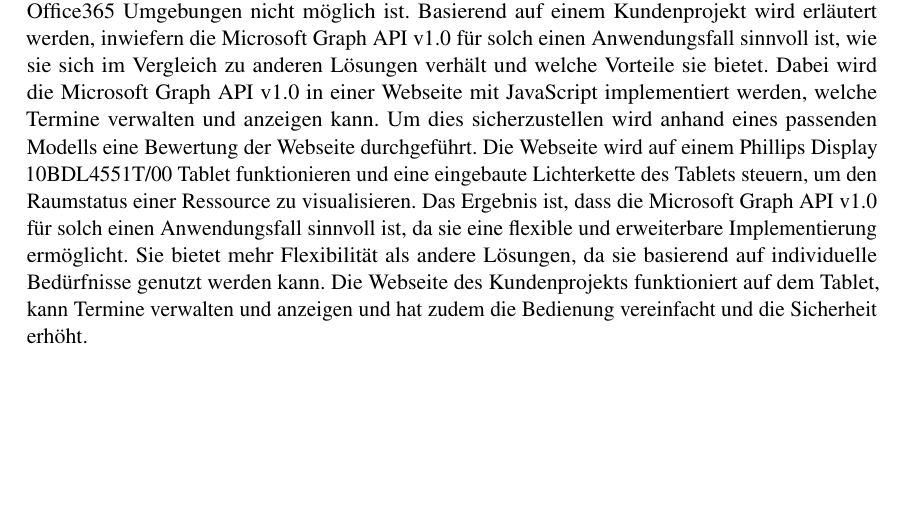
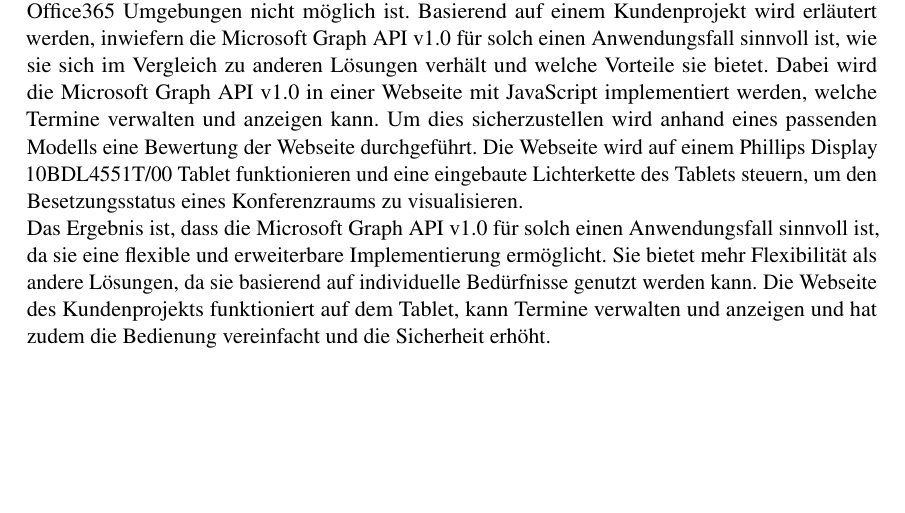
Before and after one commit to Adham380/PraxisArbeit1, a LaTeX document (src/main.tex, which reads src/Abstract.tex): part of page 3 of 38, cut so that both start at the same text. Compiled offline with pdfLaTeX.

Commit message:
abstract improved

```diff
--- a/src/Abstract.tex
+++ b/src/Abstract.tex
@@ -5,7 +5,8 @@
 Basierend auf einem Kundenprojekt wird erläutert werden, inwiefern die Microsoft Graph API v1.0 für solch einen Anwendungsfall sinnvoll ist, wie sie sich im Vergleich zu anderen Lösungen verhält und welche Vorteile sie bietet.
 Dabei wird die Microsoft Graph API v1.0 in einer Webseite mit JavaScript implementiert werden, welche Termine verwalten und anzeigen kann.
 Um dies sicherzustellen wird anhand eines passenden Modells eine Bewertung der Webseite durchgeführt.
-Die Webseite wird auf einem Phillips Display 10BDL4551T/00 Tablet funktionieren und eine eingebaute Lichterkette des Tablets steuern, um den Raumstatus einer Ressource zu visualisieren.
+Die Webseite wird auf einem Phillips Display 10BDL4551T/00 Tablet funktionieren und eine eingebaute Lichterkette des Tablets steuern, um den Besetzungsstatus eines Konferenzraums zu visualisieren.
+\newline
 Das Ergebnis ist, dass die Microsoft Graph API v1.0 für solch einen Anwendungsfall sinnvoll ist, da sie eine flexible und erweiterbare Implementierung ermöglicht.
 Sie bietet mehr Flexibilität als andere Lösungen, da sie basierend auf individuelle Bedürfnisse genutzt werden kann.
 Die Webseite des Kundenprojekts funktioniert auf dem Tablet, kann Termine verwalten und anzeigen und hat zudem die Bedienung vereinfacht und die Sicherheit erhöht.
```
Also changed, not shown: out/main.pdf, 2 other files.
